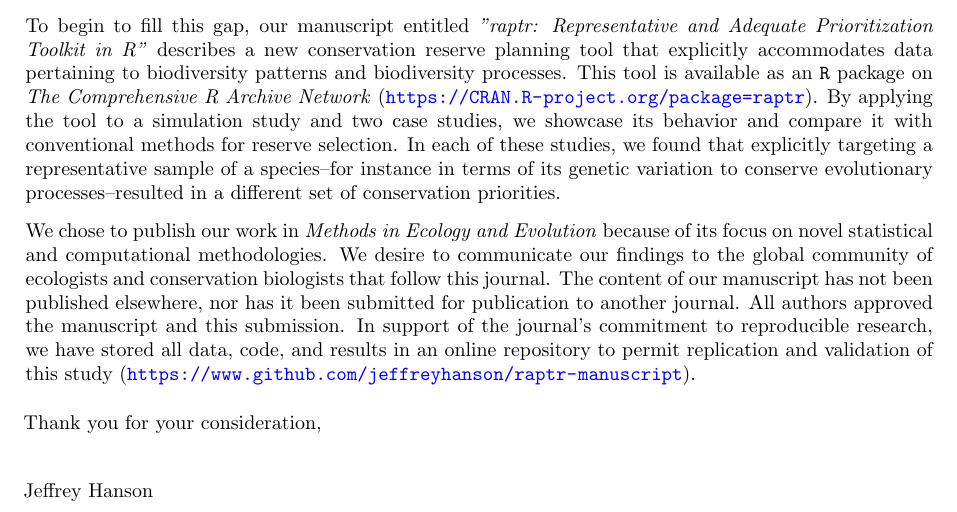
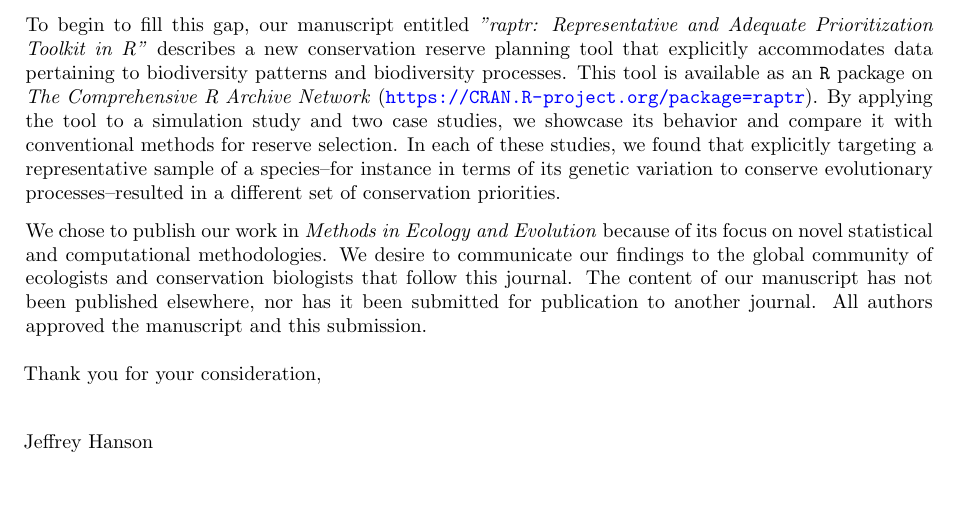
Before and after one commit to jeffreyhanson/raptr-manuscript, a LaTeX letter (code/rmarkdown/cover-letter.tex): part of the page, cut so that both start at the same text, the shorter picture padded with empty space. Compiled offline with pdfLaTeX.

Commit message:
+ remove the github repo from the cover letter because this will be made available once the repo has been accepted

```diff
--- a/code/rmarkdown/cover-letter.tex
+++ b/code/rmarkdown/cover-letter.tex
@@ -18,7 +18,7 @@ Biodiversity is in crisis. To combat further declines, the most fundamental aim
 
 To begin to fill this gap, our manuscript entitled \textit{"raptr: Representative and Adequate Prioritization Toolkit in R"} describes a new conservation reserve planning tool that explicitly accommodates data pertaining to biodiversity patterns and biodiversity processes. This tool is available as an \texttt{R} package on \textit{The Comprehensive R Archive Network} (\url{https://CRAN.R-project.org/package=raptr}). By applying the tool to a simulation study and two case studies, we showcase its behavior and compare it with conventional methods for reserve selection. In each of these studies, we found that explicitly targeting a representative sample of a species--for instance in terms of its genetic variation to conserve evolutionary processes--resulted in a different set of conservation priorities.
 
-We chose to publish our work in \textit{Methods in Ecology and Evolution} because of its focus on novel statistical and computational methodologies. We desire to communicate our findings to the global community of ecologists and conservation biologists that follow this journal. The content of our manuscript has not been published elsewhere, nor has it been submitted for publication to another journal. All authors approved the manuscript and this submission. In support of the journal's commitment to reproducible research, we have stored all data, code, and results in an online repository to permit replication and validation of this study (\url{https://www.github.com/jeffreyhanson/raptr-manuscript}).
+We chose to publish our work in \textit{Methods in Ecology and Evolution} because of its focus on novel statistical and computational methodologies. We desire to communicate our findings to the global community of ecologists and conservation biologists that follow this journal. The content of our manuscript has not been published elsewhere, nor has it been submitted for publication to another journal. All authors approved the manuscript and this submission.
 
 \closing{Thank you for your consideration,}
 
```
